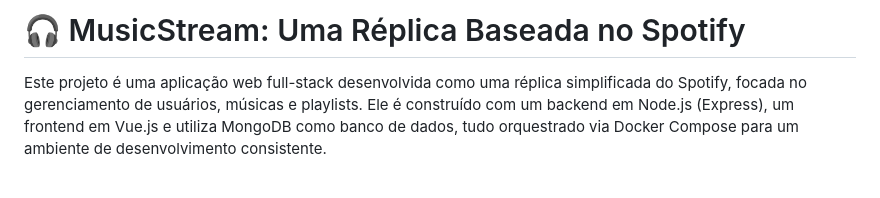
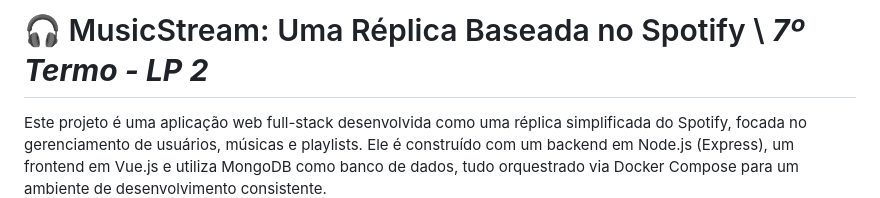
Before and after one commit to LuisFernandoBelato/Replica-Baseada-no-Spotify, a Markdown page: README.md, the part around the change. Drawn GitHub-style; blank space fills up the shorter version.

```diff
--- a/README.md
+++ b/README.md
@@ -1,4 +1,4 @@
-# 🎧 MusicStream: Uma Réplica Baseada no Spotify
+# 🎧 MusicStream: Uma Réplica Baseada no Spotify \ ***7º Termo - LP 2***
 
 Este projeto é uma aplicação web full-stack desenvolvida como uma réplica simplificada do Spotify, focada no gerenciamento de usuários, músicas e playlists. Ele é construído com um backend em Node.js (Express), um frontend em Vue.js e utiliza MongoDB como banco de dados, tudo orquestrado via Docker Compose para um ambiente de desenvolvimento consistente.
 
```
